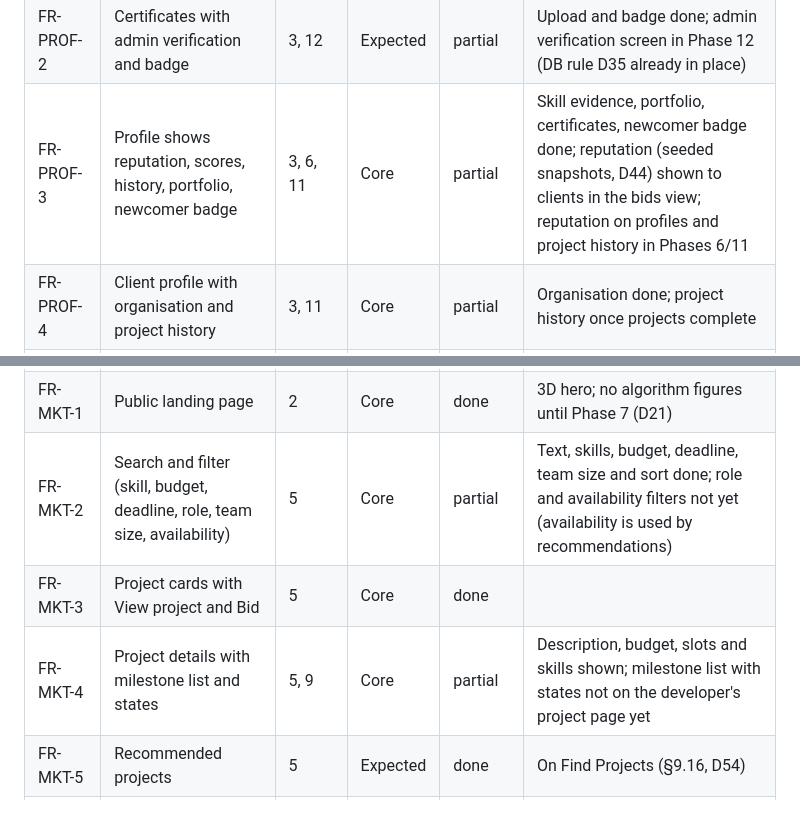
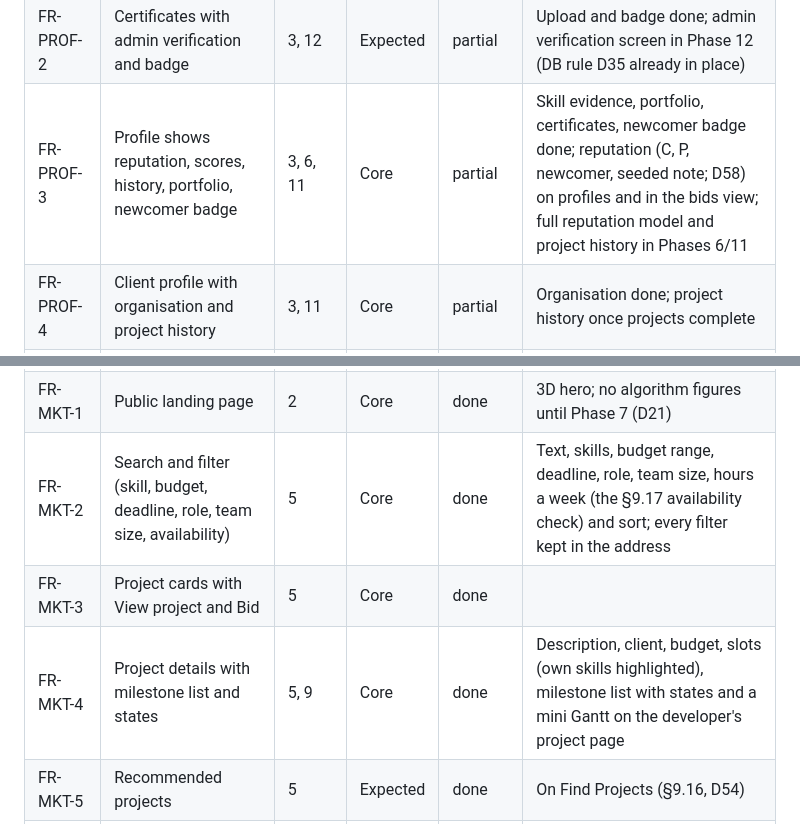
Before and after one commit to mashfikuzzaman-2023415968-cell/DevSync, a Markdown page: docs/BACKLOG.md, 2 parts joined by grey strips. GitHub-like rendering.

```diff
--- a/docs/BACKLOG.md
+++ b/docs/BACKLOG.md
@@ -61,7 +61,7 @@ Status as of 24 Oct 2026 (end of Phase 5). *done* = built, tested and behind a p
 | FR-AUTH-6 | Settings: password, notification preferences, profile visibility | 1, 3, 9 | Expected | partial | Password, sessions and profile visibility done; notification preferences come with the inbox (Phase 9) |
 | FR-PROF-1 | Developer profile: bio, skills, availability, GitHub, portfolio | 3 | Core | done | Autosave, drag reorder, screenshots |
 | FR-PROF-2 | Certificates with admin verification and badge | 3, 12 | Expected | partial | Upload and badge done; admin verification screen in Phase 12 (DB rule D35 already in place) |
-| FR-PROF-3 | Profile shows reputation, scores, history, portfolio, newcomer badge | 3, 6, 11 | Core | partial | Skill evidence, portfolio, certificates, newcomer badge done; reputation (seeded snapshots, D44) shown to clients in the bids view; reputation on profiles and project history in Phases 6/11 |
+| FR-PROF-3 | Profile shows reputation, scores, history, portfolio, newcomer badge | 3, 6, 11 | Core | partial | Skill evidence, portfolio, certificates, newcomer badge done; reputation (C, P, newcomer, seeded note; D58) on profiles and in the bids view; full reputation model and project history in Phases 6/11 |
 | FR-PROF-4 | Client profile with organisation and project history | 3, 11 | Core | partial | Organisation done; project history once projects complete |
 | FR-PROF-5 | Skills from a fixed, admin-managed list | 3, 12 | Core | partial | Fixed, read-only taxonomy; admin editing in Phase 12 |
 | FR-CHAL-1 | Timed MCQ tests from a randomised, admin-managed bank | 3, 12 | Core | partial | Tests done (128 seeded questions, human review pending, D34); admin bank editor ("Content" page) not built yet |
@@ -69,9 +69,9 @@ Status as of 24 Oct 2026 (end of Phase 5). *done* = built, tested and behind a p
 | FR-CHAL-3 | Scores set a newcomer's expertise and let newcomers pass filtering | 3, 5 | Core | done | Newcomer rule in Algorithm 1 |
 | FR-CHAL-4 | Admin portfolio review when the sandbox is unavailable | 13 | Expected | planned | |
 | FR-MKT-1 | Public landing page | 2 | Core | done | 3D hero; no algorithm figures until Phase 7 (D21) |
-| FR-MKT-2 | Search and filter (skill, budget, deadline, role, team size, availability) | 5 | Core | partial | Text, skills, budget, deadline, team size and sort done; role and availability filters not yet (availability is used by recommendations) |
+| FR-MKT-2 | Search and filter (skill, budget, deadline, role, team size, availability) | 5 | Core | done | Text, skills, budget range, deadline, role, team size, hours a week (the §9.17 availability check) and sort; every filter kept in the address |
 | FR-MKT-3 | Project cards with View project and Bid | 5 | Core | done | |
-| FR-MKT-4 | Project details with milestone list and states | 5, 9 | Core | partial | Description, budget, slots and skills shown; milestone list with states not on the developer's project page yet |
+| FR-MKT-4 | Project details with milestone list and states | 5, 9 | Core | done | Description, client, budget, slots (own skills highlighted), milestone list with states and a mini Gantt on the developer's project page |
 | FR-MKT-5 | Recommended projects | 5 | Expected | done | On Find Projects (§9.16, D54) |
 | FR-PROJ-1 | Multi-step creation wizard | 4 | Core | done | 6 steps, live CPM preview |
 | FR-PROJ-2 | Milestones with duration, skills, share (Σ 100 %) | 4 | Core | done | Enforced in service and DB |
```
Also changed, not shown: DECISIONS.md (+44 -0 lines), docs/ARCHITECTURE.md (+6 -4 lines).
